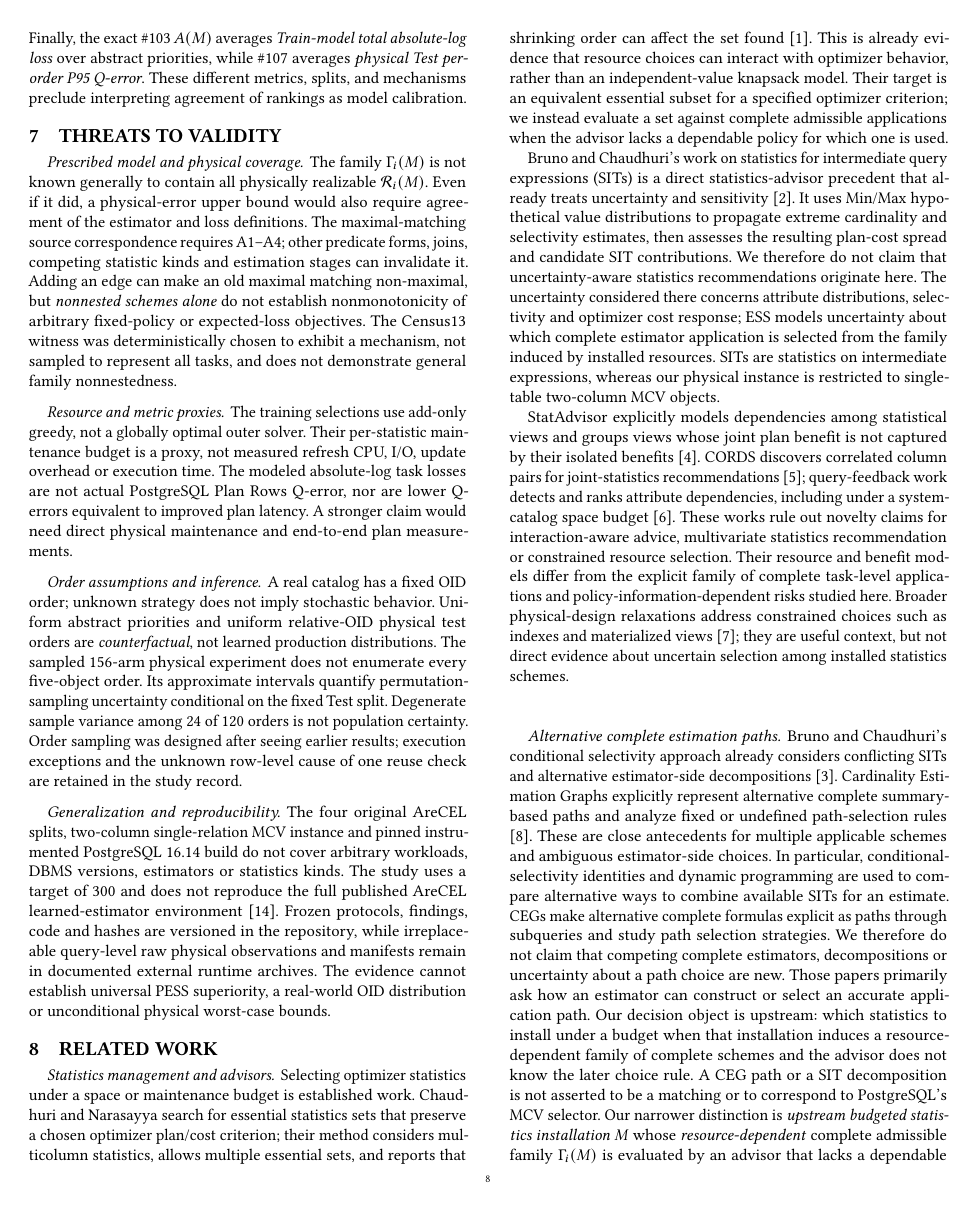
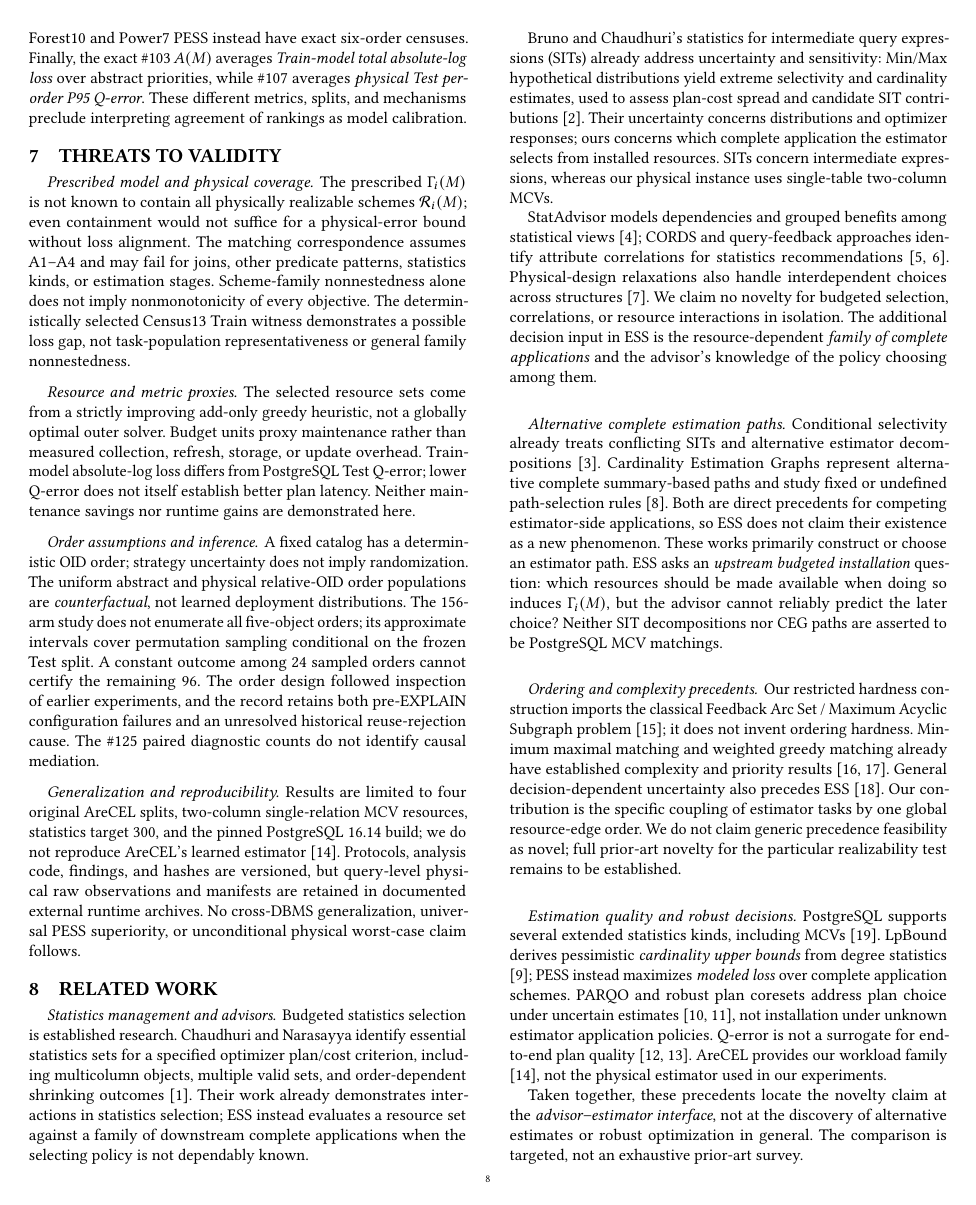
Before and after one commit to 1951123/ess-research, a LaTeX paper (paper/main.tex): page 8 of 9. Compiled offline with pdfLaTeX.

Commit message:
docs(paper): tighten related work, validity boundaries and policy takeaway

```diff
--- a/paper/main.tex
+++ b/paper/main.tex
@@ -1053,174 +1054,124 @@ model calibration.
 \section{Threats to Validity}
 \label{sec:validity}
 \paragraph{Prescribed model and physical coverage.}
-The family \(\Gamma_i(M)\) is not known generally to
-contain all physically realizable \(\mathcal R_i(M)\).
-Even if it did, a physical-error upper bound would
-also require agreement of the estimator and loss
-definitions. The maximal-matching source
-correspondence requires A1--A4; other predicate
-forms, joins, competing statistic kinds and
-estimation stages can invalidate it.
-Adding an edge can make an old maximal matching
-non-maximal, but \emph{nonnested schemes alone}
-do not establish nonmonotonicity of arbitrary
-fixed-policy or expected-loss objectives.
-The Census13 witness was deterministically
-chosen to exhibit a mechanism, not sampled to
-represent all tasks, and does not demonstrate
-general family nonnestedness.
+The prescribed \(\Gamma_i(M)\) is not known to
+contain all physically realizable schemes
+\(\mathcal R_i(M)\); even containment would not
+suffice for a physical-error bound without loss
+alignment. The matching correspondence assumes A1--A4
+and may fail for joins, other predicate patterns,
+statistics kinds, or estimation stages. Scheme-family
+nonnestedness alone does not imply nonmonotonicity
+of every objective. The deterministically selected
+Census13 Train witness demonstrates a possible
+loss gap, not task-population representativeness
+or general family nonnestedness.
 
 \paragraph{Resource and metric proxies.}
-The training selections use add-only greedy,
-not a globally optimal outer solver.
-Their per-statistic maintenance budget is a
-proxy, not measured refresh CPU, I/O,
-update overhead or execution time. The modeled
-absolute-log task losses are not actual
-PostgreSQL Plan Rows Q-error, nor are lower
-Q-errors equivalent to improved plan latency.
-A stronger claim would need direct physical
-maintenance and end-to-end plan measurements.
+The selected resource sets come from a strictly
+improving add-only greedy heuristic, not a globally
+optimal outer solver. Budget units proxy maintenance
+rather than measured collection, refresh, storage,
+or update overhead. Train-model absolute-log loss
+differs from PostgreSQL Test Q-error; lower Q-error
+does not itself establish better plan latency.
+Neither maintenance savings nor runtime gains
+are demonstrated here.
 
 \paragraph{Order assumptions and inference.}
-A real catalog has a fixed OID order; unknown
-strategy does not imply stochastic behavior.
-Uniform abstract priorities and uniform
-relative-OID physical test orders are
-\emph{counterfactual}, not learned production
-distributions. The sampled 156-arm physical
-experiment does not enumerate every five-object
-order. Its approximate intervals quantify
-permutation-sampling uncertainty conditional
-on the fixed Test split. Degenerate sample
-variance among 24 of 120 orders is not
-population certainty. Order sampling was
-designed after seeing earlier results;
-execution exceptions and the unknown
-row-level cause of one reuse check are
-retained in the study record.
+A fixed catalog has a deterministic OID order;
+strategy uncertainty does not imply randomization.
+The uniform abstract and physical relative-OID
+order populations are \emph{counterfactual},
+not learned deployment distributions.
+The 156-arm study does not enumerate all
+five-object orders; its approximate intervals
+cover permutation sampling conditional on
+the frozen Test split. A constant outcome among
+24 sampled orders cannot certify the remaining
+96. The order design followed inspection of
+earlier experiments, and the record retains both
+pre-EXPLAIN configuration failures and an
+unresolved historical reuse-rejection cause.
+The \#125 paired diagnostic counts do not
+identify causal mediation.
 
 \paragraph{Generalization and reproducibility.}
-The four original AreCEL splits, two-column
-single-relation MCV instance and pinned
-instrumented PostgreSQL 16.14 build do not
-cover arbitrary workloads, DBMS versions,
-estimators or statistics kinds. The study
-uses a target of 300 and does not reproduce
-the full published AreCEL learned-estimator
-environment \cite{wang2021arecel}.
-Frozen protocols, findings, code and hashes
-are versioned in the repository, while
-irreplaceable query-level raw physical
-observations and manifests remain in
+Results are limited to four original AreCEL
+splits, two-column single-relation MCV resources,
+statistics target 300, and the pinned
+PostgreSQL 16.14 build; we do not reproduce
+AreCEL's learned estimator \cite{wang2021arecel}.
+Protocols, analysis code, findings, and hashes
+are versioned, but query-level physical raw
+observations and manifests are retained in
 documented external runtime archives.
-The evidence cannot establish universal
-PESS superiority, a real-world OID
-distribution or unconditional physical
-worst-case bounds.
+No cross-DBMS generalization, universal
+PESS superiority, or unconditional physical
+worst-case claim follows.
 
 \section{Related Work}
 \label{sec:related}
 \paragraph{Statistics management and advisors.}
-Selecting optimizer statistics under a
-space or maintenance budget is established
-work. Chaudhuri and Narasayya search for
-essential statistics sets that preserve a
-chosen optimizer plan/cost criterion; their
-method considers multicolumn statistics,
-allows multiple essential sets, and reports
-that shrinking order can affect the set
-found \cite{chaudhuri2000stats}. This is
-already evidence that resource choices can
-interact with optimizer behavior, rather
-than an independent-value knapsack model.
-Their target is an equivalent essential
-subset for a specified optimizer criterion;
-we instead evaluate a set against complete
-admissible applications when the advisor
-lacks a dependable policy for which one is
-used.
+Budgeted statistics selection is established
+research. Chaudhuri and Narasayya identify
+essential statistics sets for a specified
+optimizer plan/cost criterion, including
+multicolumn objects, multiple valid sets,
+and order-dependent shrinking outcomes
+\cite{chaudhuri2000stats}. Their work already
+demonstrates interactions in statistics
+selection; ESS instead evaluates a resource
+set against a family of downstream complete
+applications when the selecting policy is
+not dependably known.
 
-Bruno and Chaudhuri's work on statistics
-for intermediate query expressions (SITs)
-is a direct statistics-advisor precedent
-that already treats uncertainty and
-sensitivity \cite{bruno2002sit}. It uses
-Min/Max hypothetical value distributions
-to propagate extreme cardinality and
-selectivity estimates, then assesses the
-resulting plan-cost spread and candidate
-SIT contributions. We therefore do not
-claim that uncertainty-aware statistics
-recommendations originate here. The
-uncertainty considered there concerns
-attribute distributions, selectivity and
-optimizer cost response; ESS models
-uncertainty about which complete estimator
-application is selected from the family
-induced by installed resources. SITs are
-statistics on intermediate expressions,
-whereas our physical instance is restricted
-to single-table two-column MCV objects.
+Bruno and Chaudhuri's statistics for
+intermediate query expressions (SITs)
+already address uncertainty and sensitivity:
+Min/Max hypothetical distributions yield
+extreme selectivity and cardinality estimates,
+used to assess plan-cost spread and candidate
+SIT contributions \cite{bruno2002sit}.
+Their uncertainty concerns distributions and
+optimizer responses; ours concerns which
+complete application the estimator selects
+from installed resources. SITs concern
+intermediate expressions, whereas our physical
+instance uses single-table two-column MCVs.
 
-StatAdvisor explicitly models dependencies
-among statistical views and groups views
-whose joint plan benefit is not captured by
-their isolated benefits \cite{elhelw2009statadvisor}.
-CORDS discovers correlated column pairs
-for joint-statistics recommendations
-\cite{ilyas2004cords}; query-feedback work
-detects and ranks attribute dependencies,
-including under a system-catalog space
-budget \cite{haas2007dependencies}. These
-works rule out novelty claims for
-interaction-aware advice, multivariate
-statistics recommendation or constrained
-resource selection. Their resource and
-benefit models differ from the explicit
-family of complete task-level applications
-and policy-information-dependent risks
-studied here. Broader physical-design
-relaxations address constrained choices
-such as indexes and materialized views
-\cite{bruno2005relaxation}; they are useful
-context, but not direct evidence about
-uncertain selection among installed
-statistics schemes.
+StatAdvisor models dependencies and grouped
+benefits among statistical views
+\cite{elhelw2009statadvisor}; CORDS and
+query-feedback approaches identify attribute
+correlations for statistics recommendations
+\cite{ilyas2004cords,haas2007dependencies}.
+Physical-design relaxations also handle
+interdependent choices across structures
+\cite{bruno2005relaxation}. We claim no novelty
+for budgeted selection, correlations, or
+resource interactions in isolation.
+The additional decision input in ESS is the
+resource-dependent \emph{family of complete
+applications} and the advisor's knowledge
+of the policy choosing among them.
 
 \paragraph{Alternative complete estimation paths.}
-Bruno and Chaudhuri's conditional selectivity
-approach already considers conflicting SITs
-and alternative estimator-side decompositions
-\cite{bruno2004conditional}. Cardinality
-Estimation Graphs explicitly represent
+Conditional selectivity already treats
+conflicting SITs and alternative estimator
+decompositions \cite{bruno2004conditional}.
+Cardinality Estimation Graphs represent
 alternative complete summary-based paths
-and analyze fixed or undefined path-selection
-rules \cite{chen2022ceg}. These are close
-antecedents for multiple applicable schemes
-and ambiguous estimator-side choices.
-In particular, conditional-selectivity
-identities and dynamic programming are used
-to compare alternative ways to combine
-available SITs for an estimate. CEGs make
-alternative complete formulas explicit as
-paths through subqueries and study path
-selection strategies. We therefore do not
-claim that competing complete estimators,
-decompositions or uncertainty about a path
-choice are new. Those papers primarily ask
-how an estimator can construct or select an
-accurate application path. Our decision
-object is upstream: which statistics to
-install under a budget when that installation
-induces a resource-dependent family of
-complete schemes and the advisor does not
-know the later choice rule. A CEG path or a
-SIT decomposition is not asserted to be a
-matching or to correspond to PostgreSQL's
-MCV selector.
-Our narrower distinction is \emph{upstream
-budgeted statistics installation} \(M\)
-whose \emph{resource-dependent} complete
-admissible family \(\Gamma_i(M)\) is evaluated
-by an advisor that lacks a dependable
+and study fixed or undefined path-selection
+rules \cite{chen2022ceg}. Both are direct
+precedents for competing estimator-side
+applications, so ESS does not claim their
+existence as a new phenomenon. These works
+primarily construct or choose an estimator
+path. ESS asks an \emph{upstream budgeted
+installation} question: which resources
+should be made available when doing so
+induces \(\Gamma_i(M)\), but the advisor
+cannot reliably predict the later choice?
+Neither SIT decompositions nor CEG paths
+are asserted to be PostgreSQL MCV matchings.
@@ -1230,2 +1178,18 @@ are claimed to be PostgreSQL matchings.
 
 \paragraph{Ordering and complexity precedents.}
+Our restricted hardness construction imports
+the classical Feedback Arc Set / Maximum
+Acyclic Subgraph problem
+\cite{karp1972reducibility}; it does not
+invent ordering hardness. Minimum maximal
+matching and weighted greedy matching already
+have established complexity and priority
+results \cite{yannakakis1980edge,deligkas2017weighted}.
+General decision-dependent uncertainty also
+precedes ESS \cite{nohadani2018decision}.
+Our contribution is the specific coupling
+of estimator tasks by one global resource-edge
+order. We do not claim generic precedence
+feasibility as novel; full prior-art novelty
+for the particular realizability test remains
+to be established.
@@ -1249,3 +1196,18 @@ would require further prior-art verification.
 
 \paragraph{Estimation quality and robust decisions.}
 PostgreSQL supports several extended
+statistics kinds, including MCVs \cite{pg16stats}.
+LpBound derives pessimistic \emph{cardinality
+upper bounds} from degree statistics
+\cite{zhang2025lpbound}; PESS instead
+maximizes \emph{modeled loss} over complete
+application schemes. PARQO and robust plan
+coresets address plan choice under uncertain
+estimates \cite{xiu2024parqo,raychaudhury2026coresets},
+not installation under unknown estimator
+application policies. Q-error is not a
+surrogate for end-to-end plan quality
+\cite{leis2015optimizers,han2022benchmark}.
+AreCEL provides our workload family
+\cite{wang2021arecel}, not the physical
+estimator used in our experiments.
@@ -1278 +1214,7 @@ estimator we execute.
 
+Taken together, these precedents locate
+the novelty claim at the \emph{advisor--estimator
+interface}, not at the discovery of
+alternative estimates or robust optimization
+in general. The comparison is targeted,
+not an exhaustive prior-art survey.
```
Also changed, not shown: paper/main.tex (90 more changed lines).
